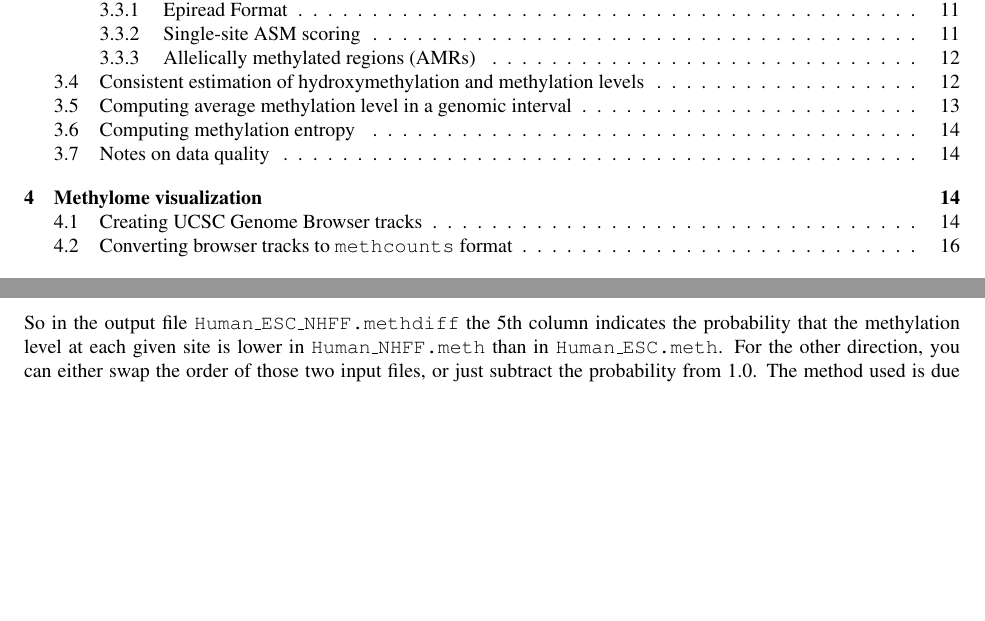
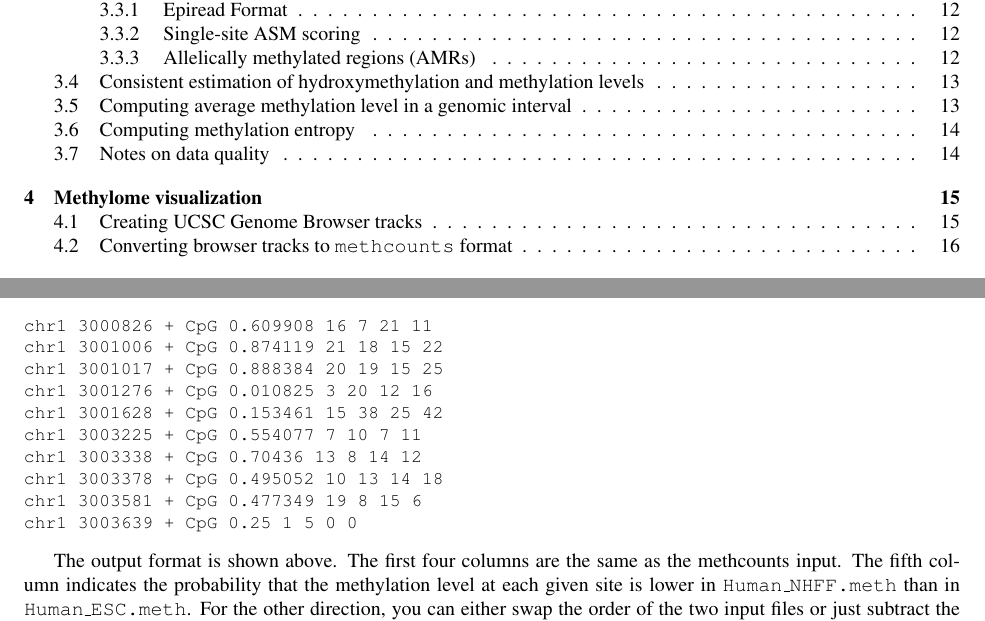
Before and after one commit to smithlabcode/methpipe, a LaTeX document (docs/methpipe-manual.tex): two parts of pages 1 and 11 of 21, joined at a grey line, cut so that both start at the same text, the shorter picture padded with empty space. Compiled offline with pdfLaTeX.

Commit message:
Added detailed output explanation for methdiff and methcounts

```diff
--- a/docs/methpipe-manual.tex
+++ b/docs/methpipe-manual.tex
@@ -561,3 +564,15 @@ files).
+chr1		3000826	+	CpG	0.852941	34
+chr1		3001006	+	CHH	0.681818	44
+chr1		3001017	-	CpG	0.609756	41
+chr1		3001276	+	CpGx		0.454545	22
+chr1		3001628	-	CHH	0.419753	81
+chr1		3003225	+	CpG	0.357143	14
+chr1		3003338	+	CpG	0.673913	46
+chr1		3003378	+	CpG	0.555556	27
+chr1		3003581	-	CHG	0.641026	39
+chr1		3003639	+	CpG	0.285714	7
+\end{verbatim}%%
+}}
 
 The output file contains one line per cytosine site. The first column is
 the chromosome. The second is the location of the cytosine. The 3rd column indicates the strand, which can be either \lit{+} or \lit{-}. The 4th
@@ -905,9 +921,3 @@ two methylomes using the \prog{methdiff} component of Methpipe.
 $ methdiff -o Human_ESC_NHFF.methdiff \
              Human_ESC.meth Human_NHFF.meth
 \end{verbatim}
-So in the output file \fn{Human\_ESC\_NHFF.methdiff} the 5th
-column indicates the probability that the methylation level at each
-given site is lower in \fn{Human\_NHFF.meth} than in
-\fn{Human\_ESC.meth}. For the other direction, you can either
-swap the order of those two input files, or just subtract the
-probability from 1.0. The method used is due to Altham
@@ -917,0 +925,20 @@ total coverage for each of the two samples being compared at that site.
+{\small{%%
+\begin{verbatim}
+chr1	3000826	+	CpG	0.609908	16	7	21	11
+chr1	3001006	+	CpG	0.874119	21	18	15	22
+chr1	3001017	+	CpG	0.888384	20	19	15	25
+chr1	3001276	+	CpG	0.010825	3	20	12	16
+chr1	3001628	+	CpG	0.153461	15	38	25	42
+chr1	3003225	+	CpG	0.554077	7	10	7	11
+chr1	3003338	+	CpG	0.70436	13	8	14	12
+chr1	3003378	+	CpG	0.495052	10	13	14	18
+chr1	3003581	+	CpG	0.477349	19	8	15	6
+chr1	3003639	+	CpG	0.25	1	5	0	0
+\end{verbatim}%%
+}}
+
+The output format is shown above. The first four columns are the same
+as the methcounts input. The fifth column indicates the probability that
+the methylation level at each given site is lower in \fn{Human\_NHFF.meth}
+than in \fn{Human\_ESC.meth}. For the other direction, you can either swap
+the order of the two input files or just subtract the probability from 1.0.
```
Also changed, not shown: docs/methpipe-manual.pdf, docs/methpipe-manual.tex (16 more changed lines).
